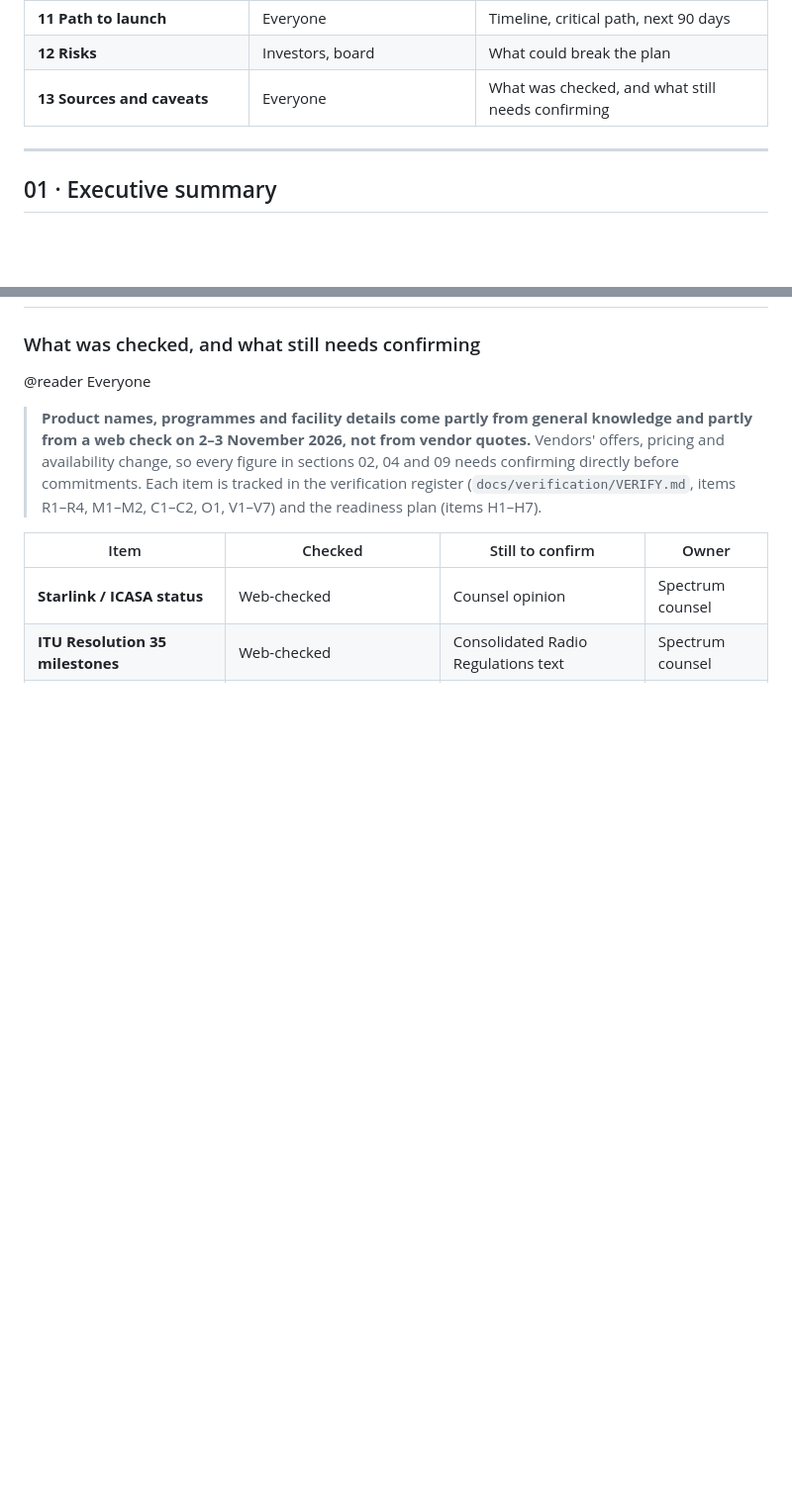
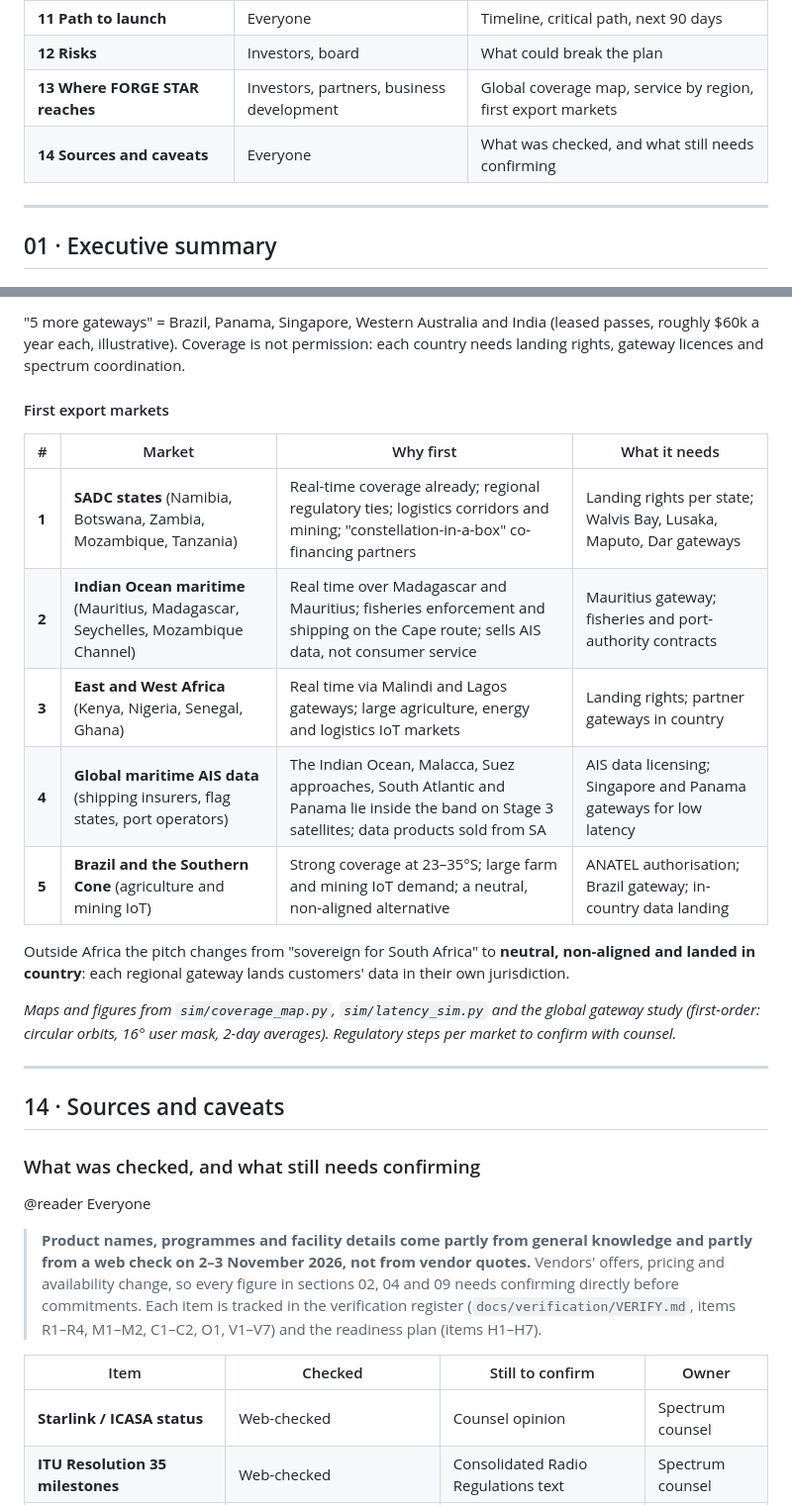
Before and after one commit to KHAYAAI/FORGE-STAR, a Markdown page: docs/brief.md, 2 parts joined by grey strips. Shown at 99% size. GitHub-like rendering; blank space fills up the shorter version.

```diff
--- a/docs/brief.md
+++ b/docs/brief.md
@@ -27,7 +27,8 @@ FORGE STAR is a South African company building a locally owned low-Earth-orbit n
 | **10 Evidence and maturity** | Technical due diligence | Tests, CI, TRL, what is verified |
 | **11 Path to launch** | Everyone | Timeline, critical path, next 90 days |
 | **12 Risks** | Investors, board | What could break the plan |
-| **13 Sources and caveats** | Everyone | What was checked, and what still needs confirming |
+| **13 Where FORGE STAR reaches** | Investors, partners, business development | Global coverage map, service by region, first export markets |
+| **14 Sources and caveats** | Everyone | What was checked, and what still needs confirming |
 
 ---
 
@@ -409,3 +444,22 @@ heypcb.ai designs the circuit boards (schematics, routing, Gerbers, BOMs, KiCad
+"5 more gateways" = Brazil, Panama, Singapore, Western Australia and India (leased passes, roughly $60k a year each, illustrative). Coverage is not permission: each country needs landing rights, gateway licences and spectrum coordination.
+
+#### First export markets
+
+| # | Market | Why first | What it needs |
+|---|---|---|---|
+| **1** | **SADC states** (Namibia, Botswana, Zambia, Mozambique, Tanzania) | Real-time coverage already; regional regulatory ties; logistics corridors and mining; "constellation-in-a-box" co-financing partners | Landing rights per state; Walvis Bay, Lusaka, Maputo, Dar gateways |
+| **2** | **Indian Ocean maritime** (Mauritius, Madagascar, Seychelles, Mozambique Channel) | Real time over Madagascar and Mauritius; fisheries enforcement and shipping on the Cape route; sells AIS data, not consumer service | Mauritius gateway; fisheries and port-authority contracts |
+| **3** | **East and West Africa** (Kenya, Nigeria, Senegal, Ghana) | Real time via Malindi and Lagos gateways; large agriculture, energy and logistics IoT markets | Landing rights; partner gateways in country |
+| **4** | **Global maritime AIS data** (shipping insurers, flag states, port operators) | The Indian Ocean, Malacca, Suez approaches, South Atlantic and Panama lie inside the band on Stage 3 satellites; data products sold from SA | AIS data licensing; Singapore and Panama gateways for low latency |
+| **5** | **Brazil and the Southern Cone** (agriculture and mining IoT) | Strong coverage at 23–35°S; large farm and mining IoT demand; a neutral, non-aligned alternative | ANATEL authorisation; Brazil gateway; in-country data landing |
+
+Outside Africa the pitch changes from "sovereign for South Africa" to **neutral, non-aligned and landed in country**: each regional gateway lands customers' data in their own jurisdiction.
+
+*Maps and figures from `sim/coverage_map.py`, `sim/latency_sim.py` and the global gateway study (first-order: circular orbits, 16° user mask, 2-day averages). Regulatory steps per market to confirm with counsel.*
+
+---
+
+## 14 · Sources and caveats
 ### What was checked, and what still needs confirming
 
 @reader Everyone
```
Also changed, not shown: other parts of docs/brief.md (+35 -1 lines), README.md (+5 -2 lines), sim/results/coverage_map_stage3.md (added, +5 -0 lines), sim/results/coverage_map_stage4.md (added, +5 -0 lines), docs/img/coverage-stage3.png (added), docs/img/coverage-stage4.png (added), 4 other files.
